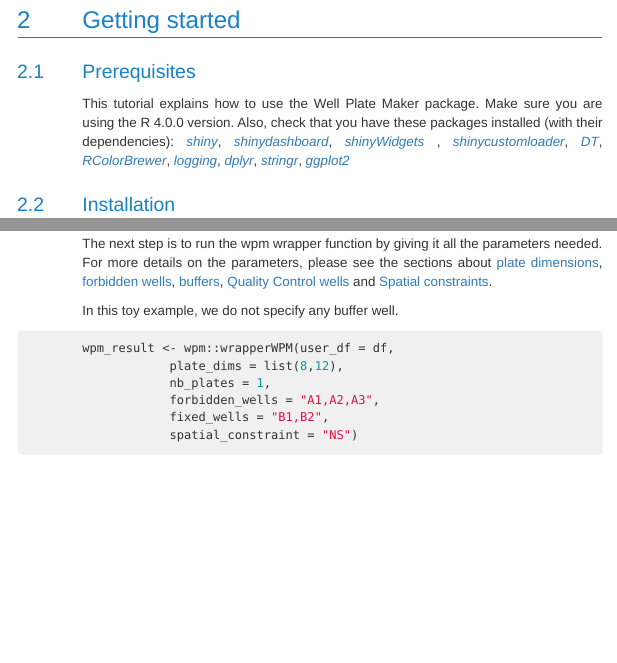
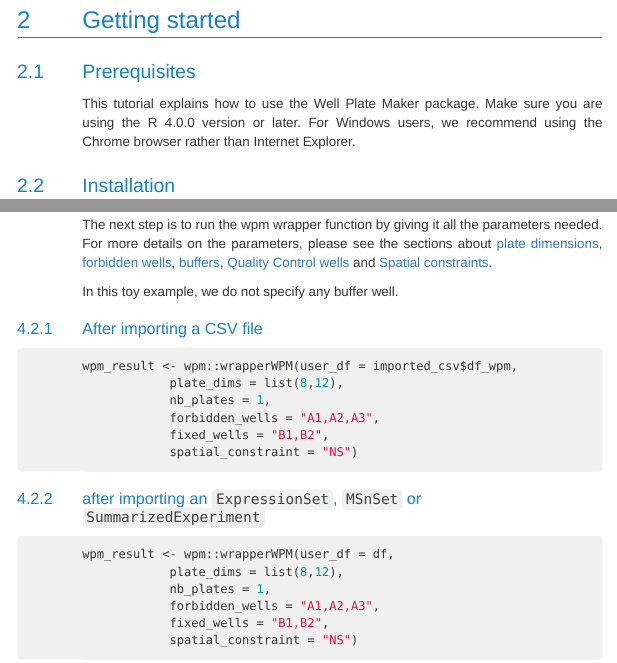
Before and after one commit to HelBor/wpm, an R Markdown document (doc/wpm_vignette.Rmd): the page in a window 1100 px wide, from 830 px down, and a second part further down, joined at a grey line. The pictures show the output file doc/wpm_vignette.html that the author committed with the source, opened offline; menus at the side of the page are left out.

Commit message:
updated vignette

````diff
--- a/doc/wpm_vignette.Rmd
+++ b/doc/wpm_vignette.Rmd
@@ -58,12 +58,9 @@ explained in detail.
 ## Prerequisites
 
 This tutorial explains how to use the Well Plate Maker package.
-Make sure you are using the R 4.0.0 version.
-Also, check that you have these packages installed (with their dependencies):
-`r CRANpkg("shiny")`, `r CRANpkg("shinydashboard")`, `r CRANpkg("shinyWidgets")`
-, `r CRANpkg("shinycustomloader")`, `r CRANpkg("DT")`,
-`r CRANpkg("RColorBrewer")`, `r CRANpkg("logging")`, `r CRANpkg("dplyr")`,
-`r CRANpkg("stringr")`, `r CRANpkg("ggplot2")`
+Make sure you are using the R 4.0.0 version or later.
+For Windows users, we recommend using the Chrome browser rather than Internet
+Explorer.
 
 ## Installation
 
@@ -416,6 +413,18 @@ needed. For more details on the parameters, please see the sections about
 
 In this toy example, we do not specify any buffer well.
 
+### After importing a CSV file
+
+```{r run wpm with a CSV file, eval=FALSE}
+wpm_result <- wpm::wrapperWPM(user_df = imported_csv$df_wpm,
+            plate_dims = list(8,12),
+            nb_plates = 1,
+            forbidden_wells = "A1,A2,A3",
+            fixed_wells = "B1,B2",
+            spatial_constraint = "NS")
+```
+
+### after importing an `ExpressionSet`, `MSnSet` or `SummarizedExperiment`
 ```{r run wpm}
 wpm_result <- wpm::wrapperWPM(user_df = df,
             plate_dims = list(8,12),
````
Also changed, not shown: doc/wpm_vignette.R (+9 -1 lines), vignettes/wpm_vignette.Rmd (+16 -7 lines), doc/wpm_vignette.html, doc/wpm_vignette.Rmd (2 more changed lines), 1 other file.
